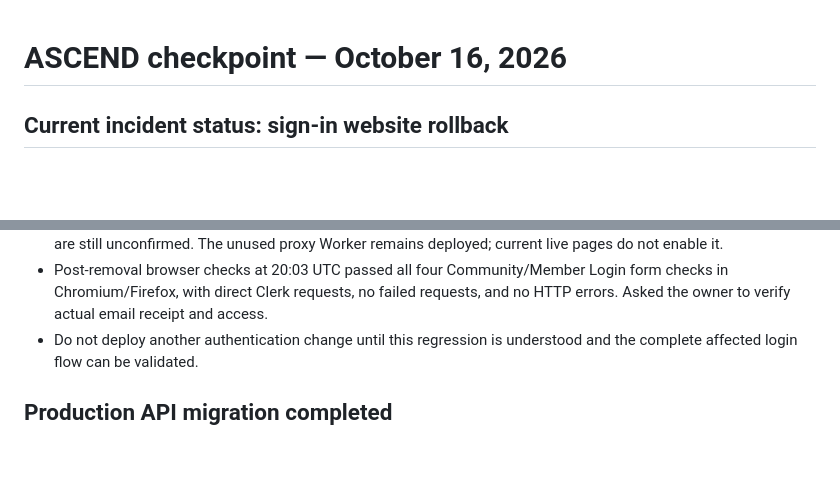
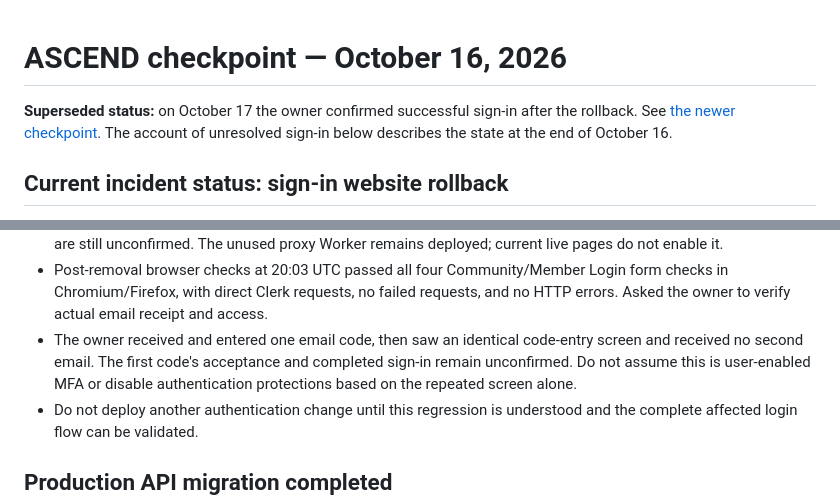
Before and after one commit to Altitude-Unknown/ASCEND-Learning-Library, a Markdown page: docs/data-explorer/SESSION-2026-10-16.md, 2 parts joined by grey strips. Rendered like a GitHub page; blank space fills up the shorter version.

```diff
--- a/docs/data-explorer/SESSION-2026-10-16.md
+++ b/docs/data-explorer/SESSION-2026-10-16.md
@@ -1,4 +1,8 @@
 # ASCEND checkpoint — October 16, 2026
+
+**Superseded status:** on October 17 the owner confirmed successful sign-in after
+the rollback. See [the newer checkpoint](SESSION-2026-10-17.md). The account of
+unresolved sign-in below describes the state at the end of October 16.
 
 ## Current incident status: sign-in website rollback
 
@@ -26,6 +30,10 @@
 - Post-removal browser checks at 20:03 UTC passed all four Community/Member Login
   form checks in Chromium/Firefox, with direct Clerk requests, no failed requests,
   and no HTTP errors. Asked the owner to verify actual email receipt and access.
+- The owner received and entered one email code, then saw an identical code-entry
+  screen and received no second email. The first code's acceptance and completed
+  sign-in remain unconfirmed. Do not assume this is user-enabled MFA or disable
+  authentication protections based on the repeated screen alone.
 - Do not deploy another authentication change until this regression is
   understood and the complete affected login flow can be validated.
 
```
Also changed, not shown: docs/data-explorer/ACCESS-AUDIT-2026-10-16.md (+11 -2 lines), docs/data-explorer/SESSION-2026-10-17.md (added, +47 -0 lines).
